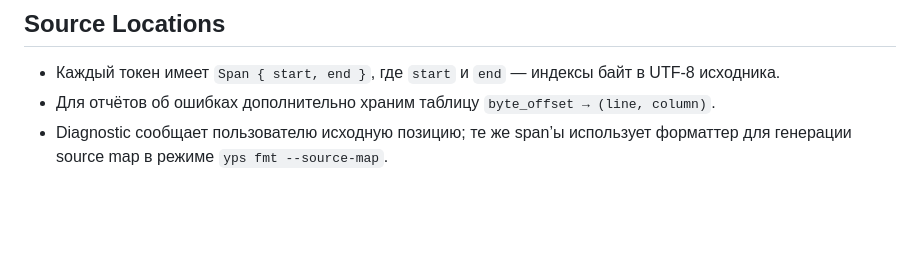
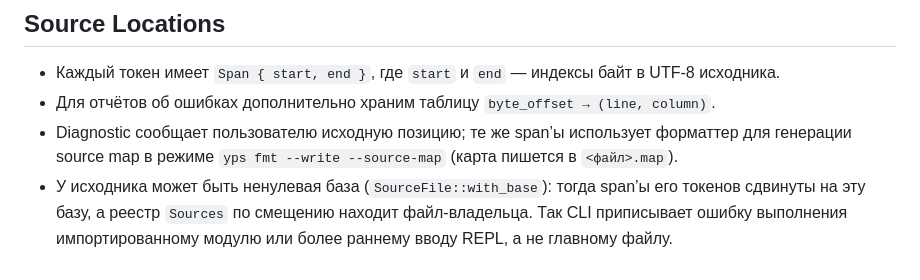
Before and after one commit to IxxyDev/yoptascript-rs, a Markdown page: docs/grammar.md, the part around the change. Rendered like a GitHub page; blank space fills up the shorter version.

```diff
--- a/docs/grammar.md
+++ b/docs/grammar.md
@@ -152,4 +152,5 @@ YoptaScript — экспериментальный язык со сленгов
 
 - Каждый токен имеет `Span { start, end }`, где `start` и `end` — индексы байт в UTF-8 исходника.
 - Для отчётов об ошибках дополнительно храним таблицу `byte_offset → (line, column)`.
-- Diagnostic сообщает пользователю исходную позицию; те же span’ы использует форматтер для генерации source map в режиме `yps fmt --source-map`.
+- Diagnostic сообщает пользователю исходную позицию; те же span’ы использует форматтер для генерации source map в режиме `yps fmt --write --source-map` (карта пишется в `<файл>.map`).
+- У исходника может быть ненулевая база (`SourceFile::with_base`): тогда span’ы его токенов сдвинуты на эту базу, а реестр `Sources` по смещению находит файл-владельца. Так CLI приписывает ошибку выполнения импортированному модулю или более раннему вводу REPL, а не главному файлу.
```
Also changed, not shown: README.md (+9 -1 lines).
